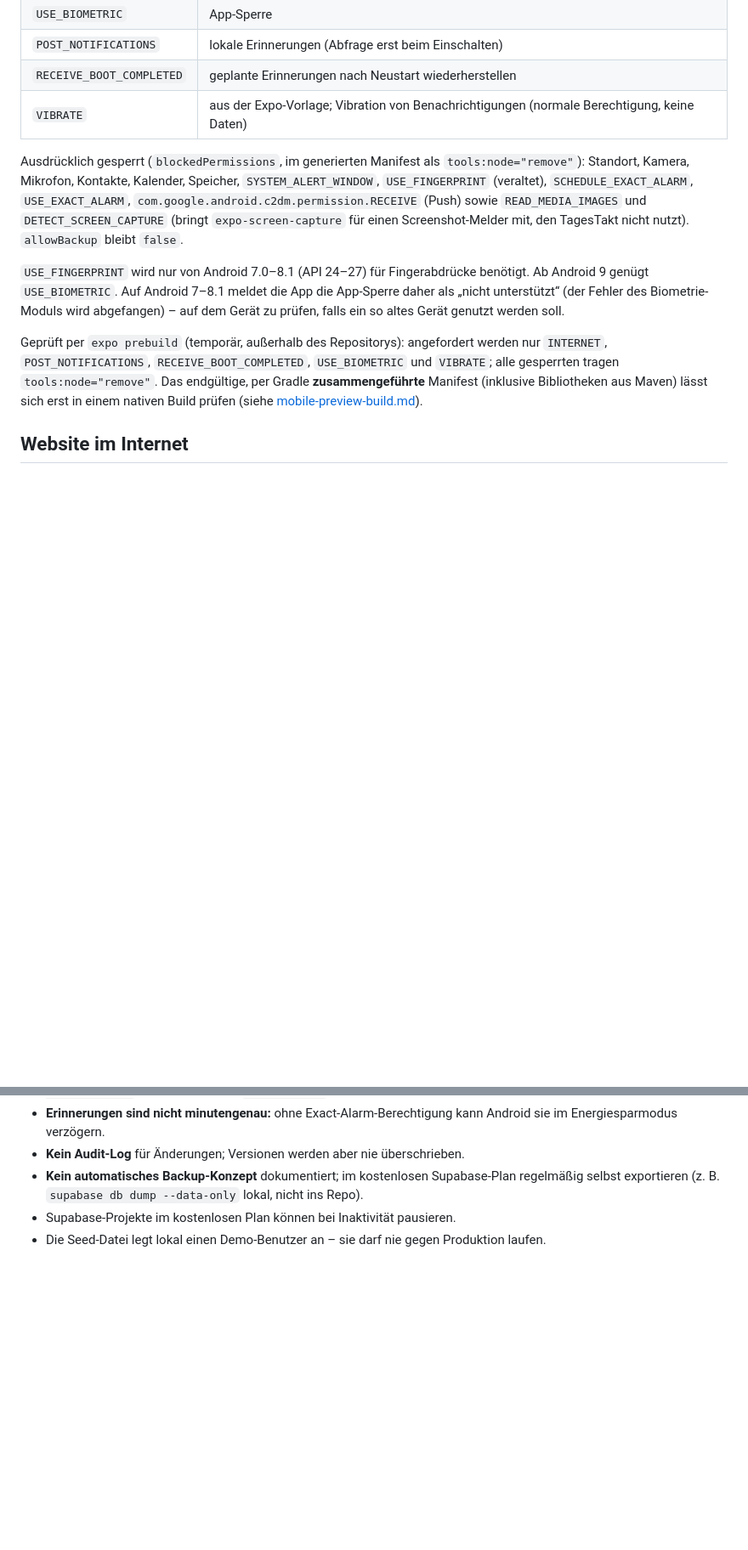
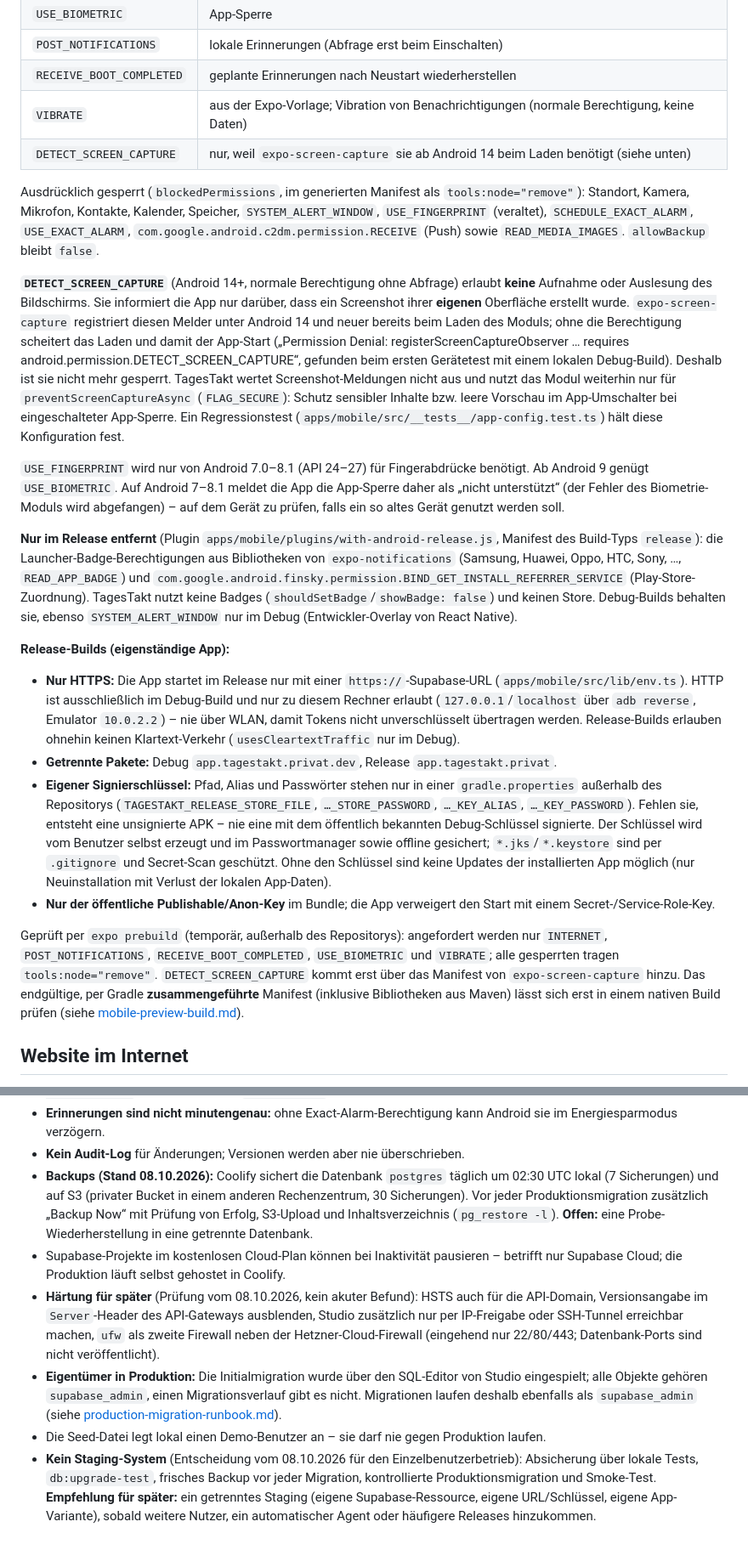
Before and after one commit to Maurio206/tagestakt, a Markdown page: docs/security.md, 2 parts joined by grey strips. Shown at 85% size. Rendered like a GitHub page; blank space fills up the shorter version.

Commit message:
docs(security): document release hardening, backups and production state
Co-Authored-By: Claude Opus 5.5 <noreply@anthropic.com>

```diff
--- a/docs/security.md
+++ b/docs/security.md
@@ -196,21 +196,58 @@ Cache verschwunden ist und Offline-Lesen weiter funktioniert.
 | `POST_NOTIFICATIONS`     | lokale Erinnerungen (Abfrage erst beim Einschalten)                                        |
 | `RECEIVE_BOOT_COMPLETED` | geplante Erinnerungen nach Neustart wiederherstellen                                       |
 | `VIBRATE`                | aus der Expo-Vorlage; Vibration von Benachrichtigungen (normale Berechtigung, keine Daten) |
+| `DETECT_SCREEN_CAPTURE`  | nur, weil `expo-screen-capture` sie ab Android 14 beim Laden benötigt (siehe unten)        |
 
 Ausdrücklich gesperrt (`blockedPermissions`, im generierten Manifest als `tools:node="remove"`):
 Standort, Kamera, Mikrofon, Kontakte, Kalender, Speicher, `SYSTEM_ALERT_WINDOW`, `USE_FINGERPRINT`
 (veraltet), `SCHEDULE_EXACT_ALARM`, `USE_EXACT_ALARM`, `com.google.android.c2dm.permission.RECEIVE`
-(Push) sowie `READ_MEDIA_IMAGES` und `DETECT_SCREEN_CAPTURE` (bringt `expo-screen-capture` für
-einen Screenshot-Melder mit, den TagesTakt nicht nutzt). `allowBackup` bleibt `false`.
+(Push) sowie `READ_MEDIA_IMAGES`. `allowBackup` bleibt `false`.
+
+**`DETECT_SCREEN_CAPTURE`** (Android 14+, normale Berechtigung ohne Abfrage) erlaubt **keine**
+Aufnahme oder Auslesung des Bildschirms. Sie informiert die App nur darüber, dass ein Screenshot
+ihrer **eigenen** Oberfläche erstellt wurde. `expo-screen-capture` registriert diesen Melder unter
+Android 14 und neuer bereits beim Laden des Moduls; ohne die Berechtigung scheitert das Laden und
+damit der App-Start („Permission Denial: registerScreenCaptureObserver … requires
+android.permission.DETECT_SCREEN_CAPTURE“, gefunden beim ersten Gerätetest mit einem lokalen
+Debug-Build). Deshalb ist sie nicht mehr gesperrt. TagesTakt wertet Screenshot-Meldungen nicht aus
+und nutzt das Modul weiterhin nur für `preventScreenCaptureAsync` (`FLAG_SECURE`): Schutz sensibler
+Inhalte bzw. leere Vorschau im App-Umschalter bei eingeschalteter App-Sperre. Ein Regressionstest
+(`apps/mobile/src/__tests__/app-config.test.ts`) hält diese Konfiguration fest.
 
 `USE_FINGERPRINT` wird nur von Android 7.0–8.1 (API 24–27) für Fingerabdrücke benötigt. Ab
 Android 9 genügt `USE_BIOMETRIC`. Auf Android 7–8.1 meldet die App die App-Sperre daher als
 „nicht unterstützt“ (der Fehler des Biometrie-Moduls wird abgefangen) – auf dem Gerät zu prüfen,
 falls ein so altes Gerät genutzt werden soll.
 
+**Nur im Release entfernt** (Plugin `apps/mobile/plugins/with-android-release.js`, Manifest des
+Build-Typs `release`): die Launcher-Badge-Berechtigungen aus Bibliotheken von
+`expo-notifications` (Samsung, Huawei, Oppo, HTC, Sony, …, `READ_APP_BADGE`) und
+`com.google.android.finsky.permission.BIND_GET_INSTALL_REFERRER_SERVICE` (Play-Store-Zuordnung).
+TagesTakt nutzt keine Badges (`shouldSetBadge`/`showBadge: false`) und keinen Store. Debug-Builds
+behalten sie, ebenso `SYSTEM_ALERT_WINDOW` nur im Debug (Entwickler-Overlay von React Native).
+
+**Release-Builds (eigenständige App):**
+
+- **Nur HTTPS:** Die App startet im Release nur mit einer `https://`-Supabase-URL
+  (`apps/mobile/src/lib/env.ts`). HTTP ist ausschließlich im Debug-Build und nur zu diesem
+  Rechner erlaubt (`127.0.0.1`/`localhost` über `adb reverse`, Emulator `10.0.2.2`) – nie über
+  WLAN, damit Tokens nicht unverschlüsselt übertragen werden. Release-Builds erlauben ohnehin
+  keinen Klartext-Verkehr (`usesCleartextTraffic` nur im Debug).
+- **Getrennte Pakete:** Debug `app.tagestakt.privat.dev`, Release `app.tagestakt.privat`.
+- **Eigener Signierschlüssel:** Pfad, Alias und Passwörter stehen nur in einer
+  `gradle.properties` außerhalb des Repositorys (`TAGESTAKT_RELEASE_STORE_FILE`,
+  `…_STORE_PASSWORD`, `…_KEY_ALIAS`, `…_KEY_PASSWORD`). Fehlen sie, entsteht eine unsignierte APK –
+  nie eine mit dem öffentlich bekannten Debug-Schlüssel signierte. Der Schlüssel wird vom
+  Benutzer selbst erzeugt und im Passwortmanager sowie offline gesichert; `*.jks`/`*.keystore`
+  sind per `.gitignore` und Secret-Scan geschützt. Ohne den Schlüssel sind keine Updates der
+  installierten App möglich (nur Neuinstallation mit Verlust der lokalen App-Daten).
+- **Nur der öffentliche Publishable/Anon-Key** im Bundle; die App verweigert den Start mit einem
+  Secret-/Service-Role-Key.
+
 Geprüft per `expo prebuild` (temporär, außerhalb des Repositorys): angefordert werden nur
 `INTERNET`, `POST_NOTIFICATIONS`, `RECEIVE_BOOT_COMPLETED`, `USE_BIOMETRIC` und `VIBRATE`; alle
-gesperrten tragen `tools:node="remove"`. Das endgültige, per Gradle **zusammengeführte**
+gesperrten tragen `tools:node="remove"`. `DETECT_SCREEN_CAPTURE` kommt erst über das Manifest von
+`expo-screen-capture` hinzu. Das endgültige, per Gradle **zusammengeführte**
 Manifest (inklusive Bibliotheken aus Maven) lässt sich erst in einem nativen Build prüfen (siehe
 [mobile-preview-build.md](mobile-preview-build.md)).
 
@@ -249,7 +286,24 @@ Zusätzlich denkbar: Supabase-MFA (TOTP) für das Konto.
 - **Erinnerungen sind nicht minutengenau:** ohne Exact-Alarm-Berechtigung kann Android sie im
   Energiesparmodus verzögern.
 - **Kein Audit-Log** für Änderungen; Versionen werden aber nie überschrieben.
-- **Kein automatisches Backup-Konzept** dokumentiert; im kostenlosen Supabase-Plan regelmäßig
-  selbst exportieren (z. B. `supabase db dump --data-only` lokal, nicht ins Repo).
-- Supabase-Projekte im kostenlosen Plan können bei Inaktivität pausieren.
+- **Backups (Stand 08.10.2026):** Coolify sichert die Datenbank `postgres` täglich um 02:30 UTC
+  lokal (7 Sicherungen) und auf S3 (privater Bucket in einem anderen Rechenzentrum, 30
+  Sicherungen). Vor jeder Produktionsmigration zusätzlich „Backup Now“ mit Prüfung von Erfolg,
+  S3-Upload und Inhaltsverzeichnis (`pg_restore -l`). **Offen:** eine Probe-Wiederherstellung in
+  eine getrennte Datenbank.
+- Supabase-Projekte im kostenlosen Cloud-Plan können bei Inaktivität pausieren – betrifft nur
+  Supabase Cloud; die Produktion läuft selbst gehostet in Coolify.
+- **Härtung für später** (Prüfung vom 08.10.2026, kein akuter Befund): HSTS auch für die
+  API-Domain, Versionsangabe im `Server`-Header des API-Gateways ausblenden, Studio zusätzlich nur
+  per IP-Freigabe oder SSH-Tunnel erreichbar machen, `ufw` als zweite Firewall neben der
+  Hetzner-Cloud-Firewall (eingehend nur 22/80/443; Datenbank-Ports sind nicht veröffentlicht).
+- **Eigentümer in Produktion:** Die Initialmigration wurde über den SQL-Editor von Studio
+  eingespielt; alle Objekte gehören `supabase_admin`, einen Migrationsverlauf gibt es nicht.
+  Migrationen laufen deshalb ebenfalls als `supabase_admin` (siehe
+  [production-migration-runbook.md](production-migration-runbook.md)).
 - Die Seed-Datei legt lokal einen Demo-Benutzer an – sie darf nie gegen Produktion laufen.
+- **Kein Staging-System** (Entscheidung vom 08.10.2026 für den Einzelbenutzerbetrieb): Absicherung
+  über lokale Tests, `db:upgrade-test`, frisches Backup vor jeder Migration, kontrollierte
+  Produktionsmigration und Smoke-Test. **Empfehlung für später:** ein getrenntes Staging (eigene
+  Supabase-Ressource, eigene URL/Schlüssel, eigene App-Variante), sobald weitere Nutzer, ein
+  automatischer Agent oder häufigere Releases hinzukommen.
```
